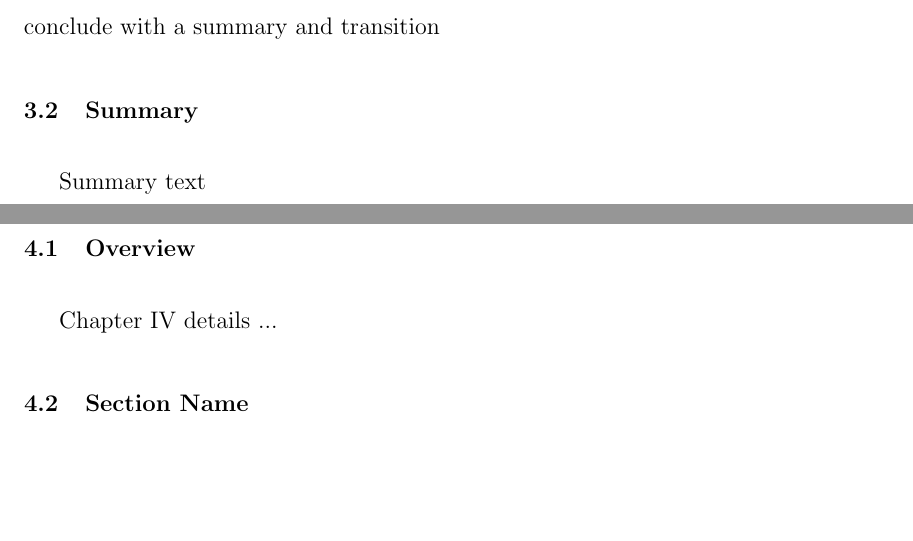
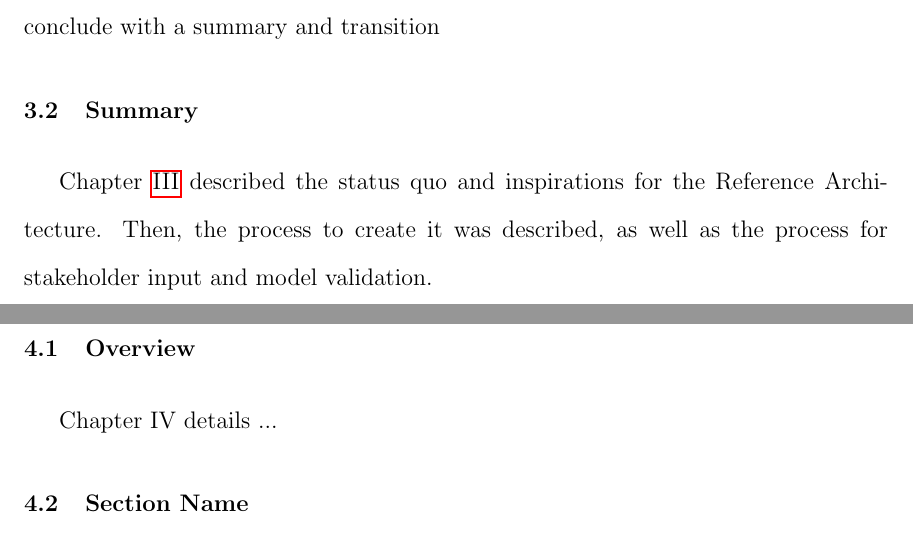
Before and after one commit to spaceman35/cubesat-reference-architecture-thesis, a LaTeX thesis (Cubesat RA Thesis/main.tex, which reads Cubesat RA Thesis/Thesis/Methodology/Ch3Sum.tex): two parts of pages 42 and 43 of 48, joined at a grey line, cut so that both start at the same text, the shorter picture padded with empty space. Compiled offline with pdfLaTeX.

Commit message:
Update Ch3Sum.tex

```diff
--- a/Cubesat RA Thesis/Thesis/Methodology/Ch3Sum.tex
+++ b/Cubesat RA Thesis/Thesis/Methodology/Ch3Sum.tex
@@ -1,3 +1 @@
-%Summary here
-
-Summary text
+Chapter \ref{Methodology} described the status quo and inspirations for the Reference Architecture. Then, the process to create it was described, as well as the process for stakeholder input and model validation.
```
